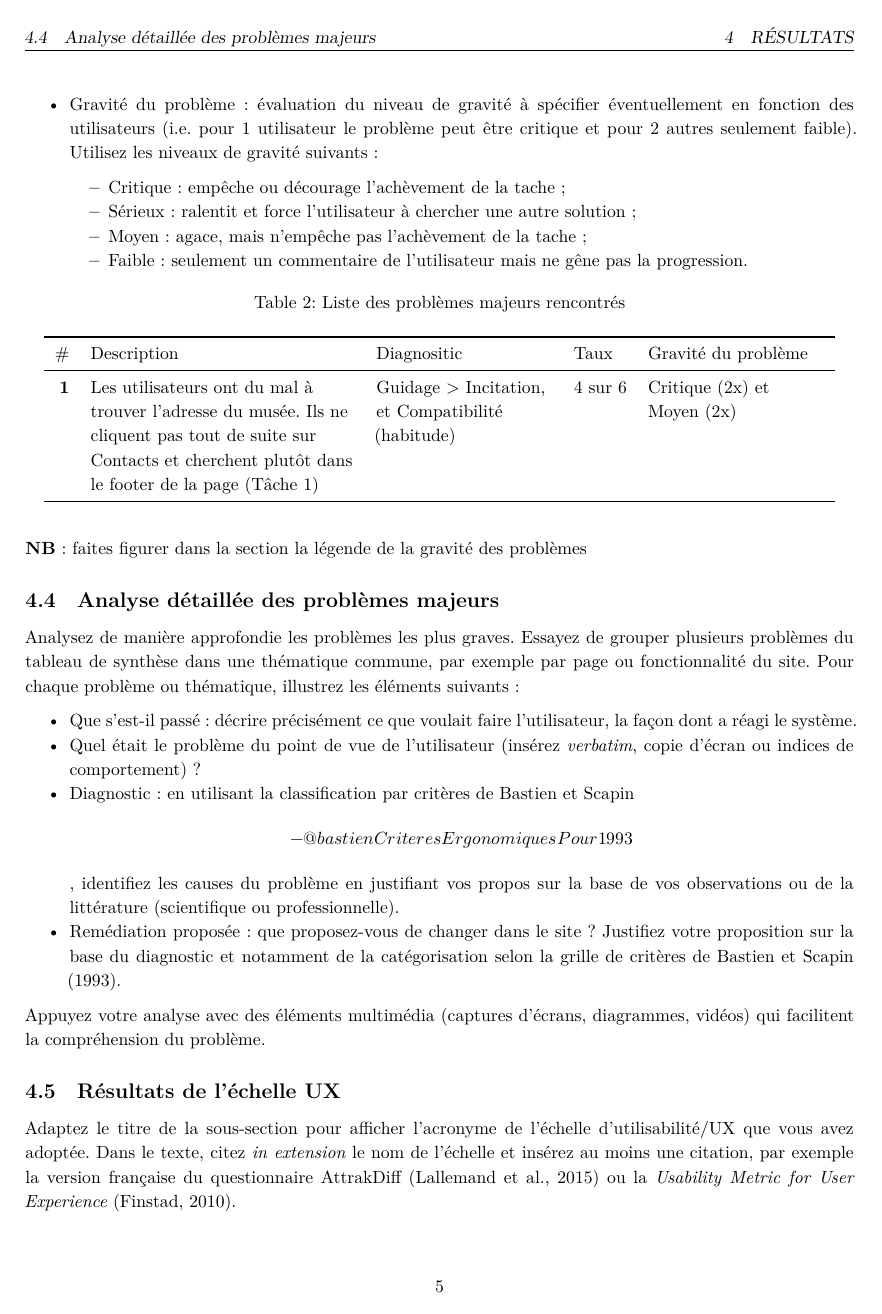
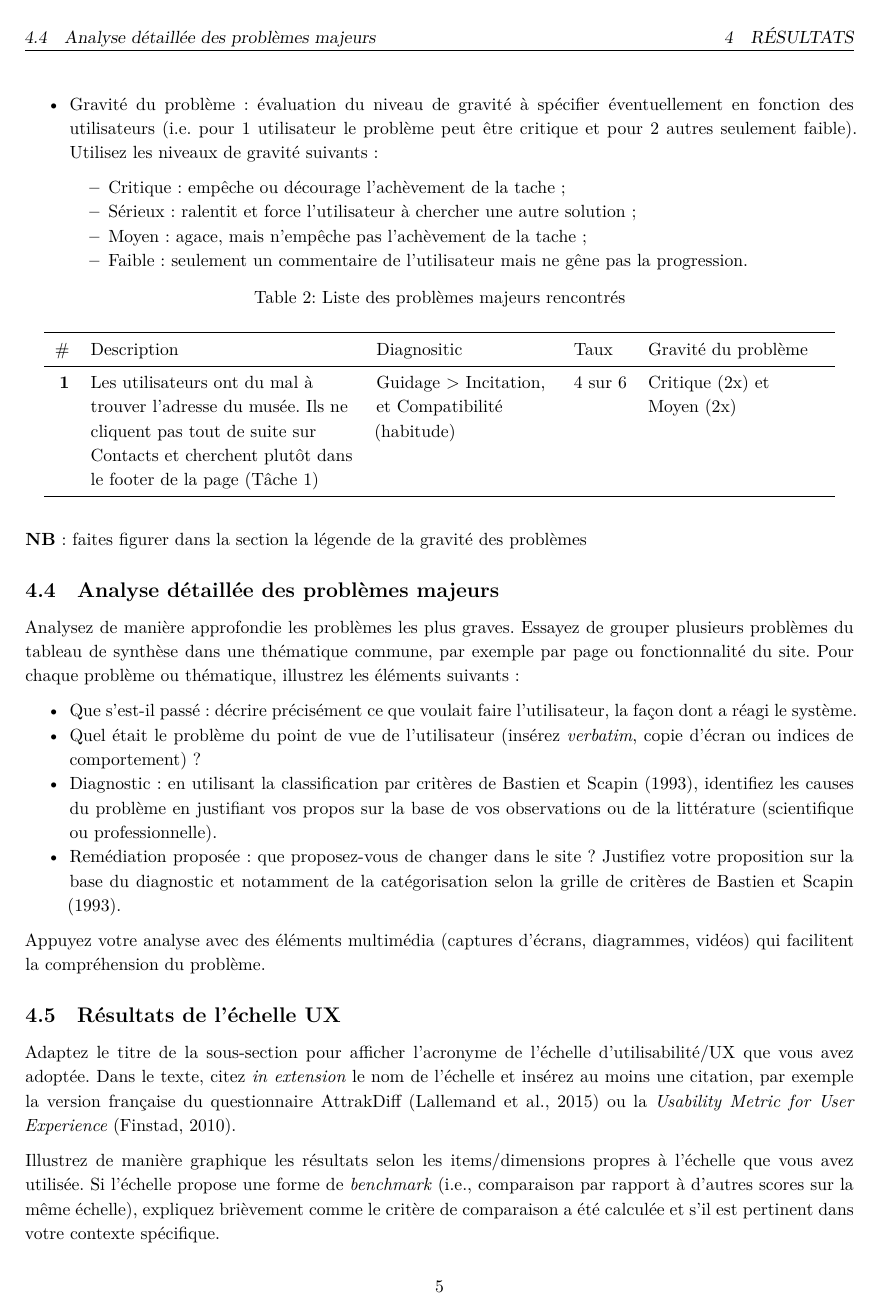
Before and after one commit to mafritz/ergo-ii-docs, an R Markdown document (rapport-final-ergo-ii.Rmd): page 5 of 9. Rendered offline with R 4.5, knitr and Pandoc, then LaTeX, with nearby package versions; some code elsewhere in the file could not run offline.

Commit message:
Corrected error in reference

```diff
--- a/rapport-final-ergo-ii.Rmd
+++ b/rapport-final-ergo-ii.Rmd
@@ -197,7 +197,7 @@ Analysez de manière approfondie les problèmes les plus graves. Essayez de grou
 
 -   Que s'est-il passé : décrire précisément ce que voulait faire l'utilisateur, la façon dont a réagi le système.
 -   Quel était le problème du point de vue de l'utilisateur (insérez *verbatim*, copie d'écran ou indices de comportement) ?
--   Diagnostic : en utilisant la classification par critères de Bastien et Scapin \[-@bastienCriteresErgonomiquesPour1993\], identifiez les causes du problème en justifiant vos propos sur la base de vos observations ou de la littérature (scientifique ou professionnelle).
+-   Diagnostic : en utilisant la classification par critères de Bastien et Scapin [-@bastienCriteresErgonomiquesPour1993], identifiez les causes du problème en justifiant vos propos sur la base de vos observations ou de la littérature (scientifique ou professionnelle).
 -   Remédiation proposée : que proposez-vous de changer dans le site ? Justifiez votre proposition sur la base du diagnostic et notamment de la catégorisation selon la grille de critères de Bastien et Scapin [-@bastienCriteresErgonomiquesPour1993].
 
 Appuyez votre analyse avec des éléments multimédia (captures d'écrans, diagrammes, vidéos) qui facilitent la compréhension du problème.
```
Also changed, not shown: rapport-final-ergo-ii.pdf.
